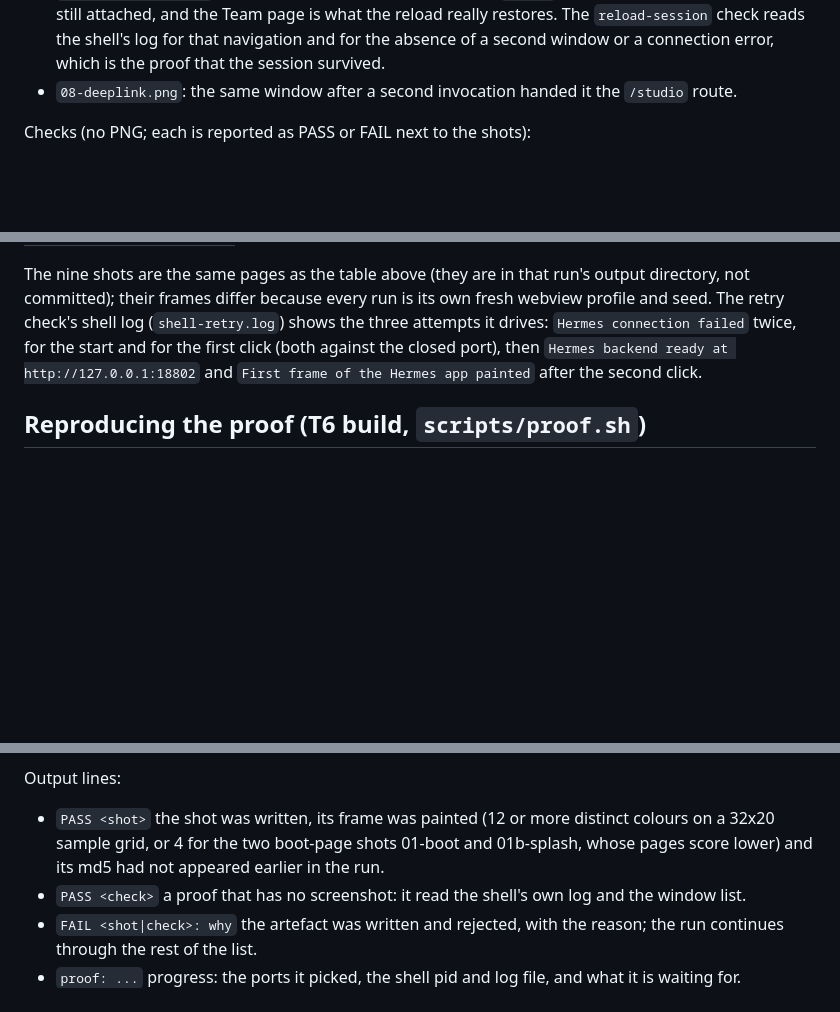
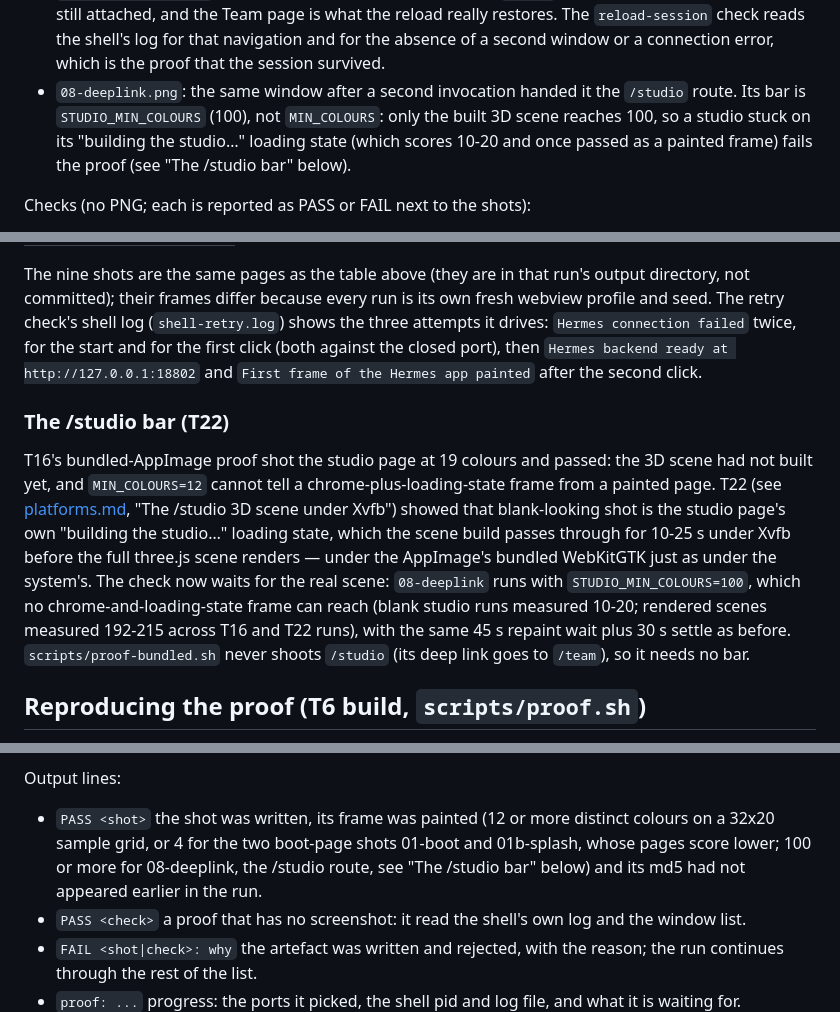
Before and after one commit to DECRUX9812/hermes-tauri, a Markdown page: docs/proof.md, 3 parts joined by grey strips. GitHub-like rendering; blank space fills up the shorter version.

```diff
--- a/docs/proof.md
+++ b/docs/proof.md
@@ -24,7 +24,10 @@ committed. One `scripts/proof.sh` run produced all of them, plus two checks that
 - `07-reload-after.png`: after F5 the webview re-navigated to `#/team` and repainted from the backend, still attached, and the Team
   page is what the reload really restores. The `reload-session` check reads the shell's log for that navigation and for the absence
   of a second window or a connection error, which is the proof that the session survived.
-- `08-deeplink.png`: the same window after a second invocation handed it the `/studio` route.
+- `08-deeplink.png`: the same window after a second invocation handed it the `/studio` route. Its bar
+  is `STUDIO_MIN_COLOURS` (100), not `MIN_COLOURS`: only the built 3D scene reaches 100, so a studio
+  stuck on its "building the studio…" loading state (which scores 10-20 and once passed as a painted
+  frame) fails the proof (see "The /studio bar" below).
 
 Checks (no PNG; each is reported as PASS or FAIL next to the shots):
 
@@ -80,6 +83,19 @@ because every run is its own fresh webview profile and seed. The retry check's s
 attempts it drives: `Hermes connection failed` twice, for the start and for the first click (both against the closed port), then
 `Hermes backend ready at http://127.0.0.1:18802` and `First frame of the Hermes app painted` after the second click.
 
+### The /studio bar (T22)
+
+T16's bundled-AppImage proof shot the studio page at 19 colours and passed: the 3D scene had not
+built yet, and `MIN_COLOURS=12` cannot tell a chrome-plus-loading-state frame from a painted page.
+T22 (see [platforms.md](platforms.md), "The /studio 3D scene under Xvfb") showed that blank-looking
+shot is the studio page's own "building the studio…" loading state, which the scene build passes
+through for 10-25 s under Xvfb before the full three.js scene renders — under the AppImage's bundled
+WebKitGTK just as under the system's. The check now waits for the real scene:
+`08-deeplink` runs with `STUDIO_MIN_COLOURS=100`, which no chrome-and-loading-state frame can reach
+(blank studio runs measured 10-20; rendered scenes measured 192-215 across T16 and T22 runs), with
+the same 45 s repaint wait plus 30 s settle as before. `scripts/proof-bundled.sh` never shoots
+`/studio` (its deep link goes to `/team`), so it needs no bar.
+
 ## Reproducing the proof (T6 build, `scripts/proof.sh`)
 
 One lock-free driver: it starts a disposable test Hermes, re-executes itself under a private D-Bus session and Xvfb, drives the shell
@@ -107,7 +123,8 @@ WebDriver or devtools is used. `xvfb-run`, `dbus-run-session`, `scrot`, `xdotool
 Output lines:
 
 - `PASS <shot>` the shot was written, its frame was painted (12 or more distinct colours on a 32x20 sample grid, or 4 for the two
-  boot-page shots 01-boot and 01b-splash, whose pages score lower) and its md5 had not appeared earlier in the run.
+  boot-page shots 01-boot and 01b-splash, whose pages score lower; 100 or more for 08-deeplink, the /studio route, see "The /studio
+  bar" below) and its md5 had not appeared earlier in the run.
 - `PASS <check>` a proof that has no screenshot: it read the shell's own log and the window list.
 - `FAIL <shot|check>: why` the artefact was written and rejected, with the reason; the run continues through the rest of the list.
 - `proof: ...` progress: the ports it picked, the shell pid and log file, and what it is waiting for.
```
Also changed, not shown: docs/platforms.md (+31 -1 lines).
